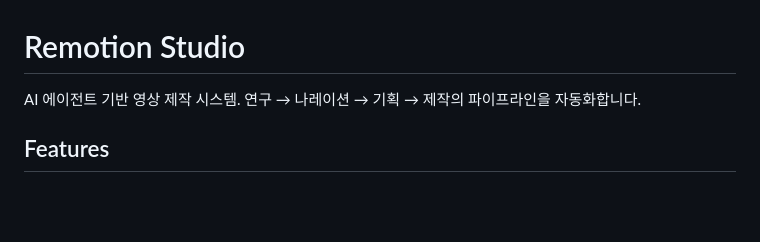
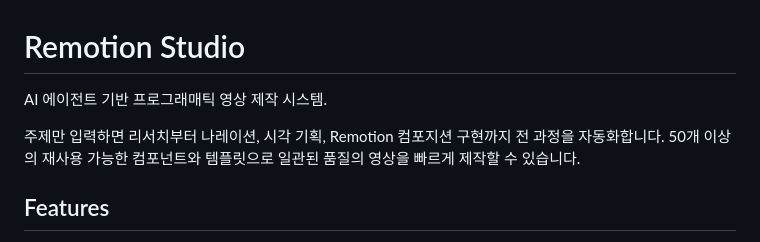
Before and after one commit to eohjun/remotion-studio, a Markdown page: README.md, the part around the change. Rendered like a GitHub page; blank space fills up the shorter version.

Commit message:
docs: Improve project description in README
Co-Authored-By: Claude Opus 4.5 <noreply@anthropic.com>

```diff
--- a/README.md
+++ b/README.md
@@ -1,6 +1,8 @@
 # Remotion Studio
 
-AI 에이전트 기반 영상 제작 시스템. 연구 → 나레이션 → 기획 → 제작의 파이프라인을 자동화합니다.
+AI 에이전트 기반 프로그래매틱 영상 제작 시스템.
+
+주제만 입력하면 리서치부터 나레이션, 시각 기획, Remotion 컴포지션 구현까지 전 과정을 자동화합니다. 50개 이상의 재사용 가능한 컴포넌트와 템플릿으로 일관된 품질의 영상을 빠르게 제작할 수 있습니다.
 
 ## Features
 
```
